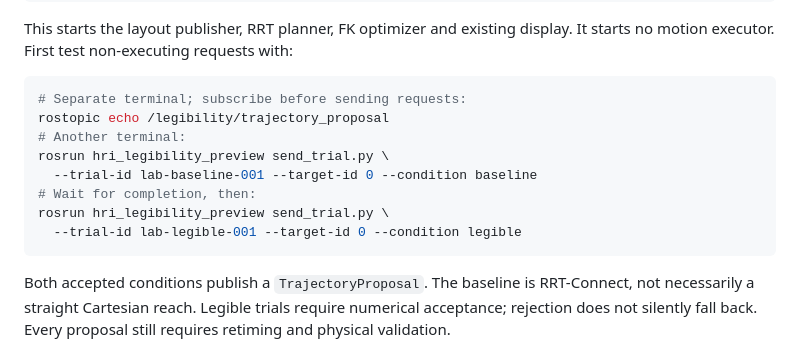
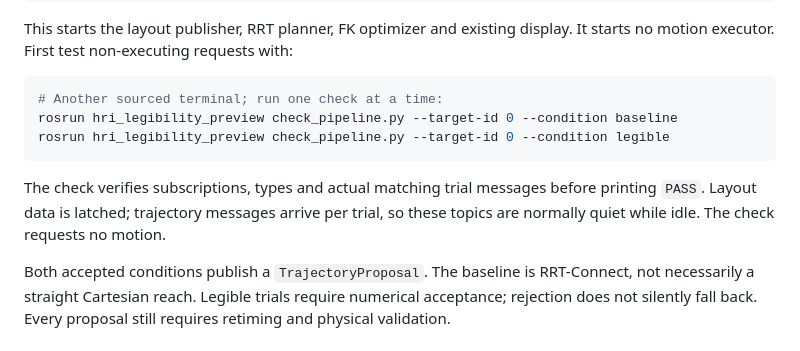
Before and after one commit to ALMOWAFI/HRI2026-Legibility-Of-Robots-Motion, a Markdown page: docs/connected_pipeline.md, the part around the change. Drawn GitHub-style.

Commit message:
Use the topic flow check in lab instructions

````diff
--- a/docs/connected_pipeline.md
+++ b/docs/connected_pipeline.md
@@ -23,15 +23,14 @@ This starts the layout publisher, RRT planner, FK optimizer and existing display
 It starts no motion executor. First test non-executing requests with:
 
 ```bash
-# Separate terminal; subscribe before sending requests:
-rostopic echo /legibility/trajectory_proposal
-# Another terminal:
-rosrun hri_legibility_preview send_trial.py \
-  --trial-id lab-baseline-001 --target-id 0 --condition baseline
-# Wait for completion, then:
-rosrun hri_legibility_preview send_trial.py \
-  --trial-id lab-legible-001 --target-id 0 --condition legible
+# Another sourced terminal; run one check at a time:
+rosrun hri_legibility_preview check_pipeline.py --target-id 0 --condition baseline
+rosrun hri_legibility_preview check_pipeline.py --target-id 0 --condition legible
 ```
+
+The check verifies subscriptions, types and actual matching trial messages before
+printing `PASS`. Layout data is latched; trajectory messages arrive per trial,
+so these topics are normally quiet while idle. The check requests no motion.
 
 Both accepted conditions publish a `TrajectoryProposal`. The baseline is
 RRT-Connect, not necessarily a straight Cartesian reach. Legible trials require
````
